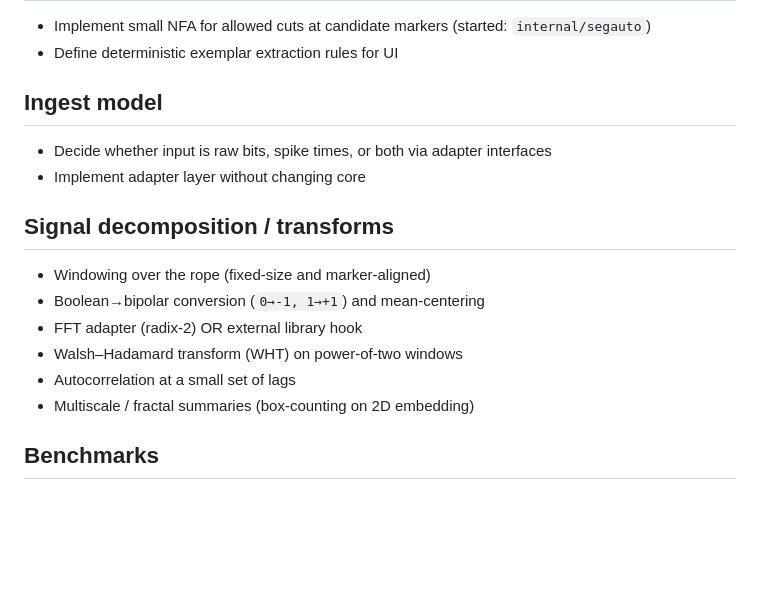
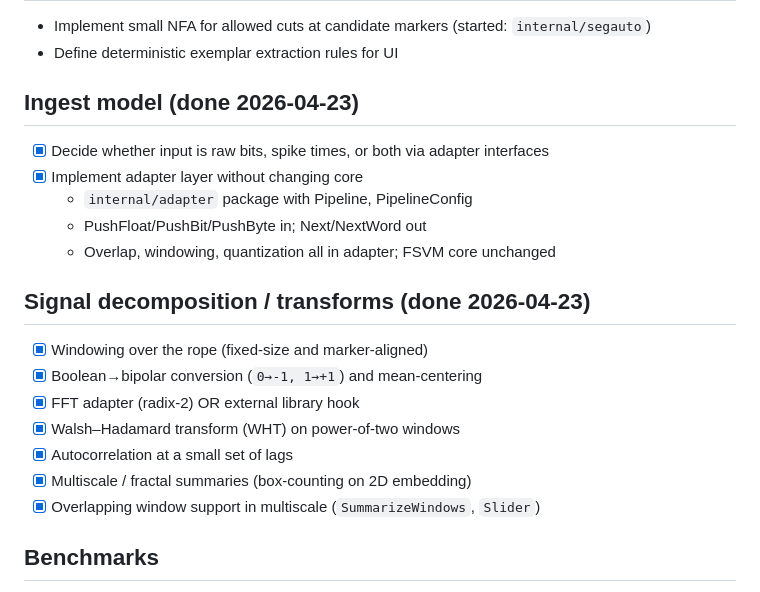
Before and after one commit to shaoyanji/fibtransponder, a Markdown page: docs/TODO.md, the part around the change. Rendered like a GitHub page; blank space fills up the shorter version.

Commit message:
docs: mark ingest model and signal decomposition as complete

```diff
--- a/docs/TODO.md
+++ b/docs/TODO.md
@@ -74,17 +74,21 @@
 - Implement small NFA for allowed cuts at candidate markers (started: `internal/segauto`)
 - Define deterministic exemplar extraction rules for UI
 
-## Ingest model
-- Decide whether input is raw bits, spike times, or both via adapter interfaces
-- Implement adapter layer without changing core
+## Ingest model (done 2026-04-23)
+- [x] Decide whether input is raw bits, spike times, or both via adapter interfaces
+- [x] Implement adapter layer without changing core
+  - `internal/adapter` package with Pipeline, PipelineConfig
+  - PushFloat/PushBit/PushByte in; Next/NextWord out
+  - Overlap, windowing, quantization all in adapter; FSVM core unchanged
 
-## Signal decomposition / transforms
-- Windowing over the rope (fixed-size and marker-aligned)
-- Boolean→bipolar conversion (`0→-1, 1→+1`) and mean-centering
-- FFT adapter (radix-2) OR external library hook
-- Walsh–Hadamard transform (WHT) on power-of-two windows
-- Autocorrelation at a small set of lags
-- Multiscale / fractal summaries (box-counting on 2D embedding)
+## Signal decomposition / transforms (done 2026-04-23)
+- [x] Windowing over the rope (fixed-size and marker-aligned)
+- [x] Boolean→bipolar conversion (`0→-1, 1→+1`) and mean-centering
+- [x] FFT adapter (radix-2) OR external library hook
+- [x] Walsh–Hadamard transform (WHT) on power-of-two windows
+- [x] Autocorrelation at a small set of lags
+- [x] Multiscale / fractal summaries (box-counting on 2D embedding)
+- [x] Overlapping window support in multiscale (`SummarizeWindows`, `Slider`)
 
 ## Benchmarks
 - Microbench: ingest cost per bit, per dilation event
```
